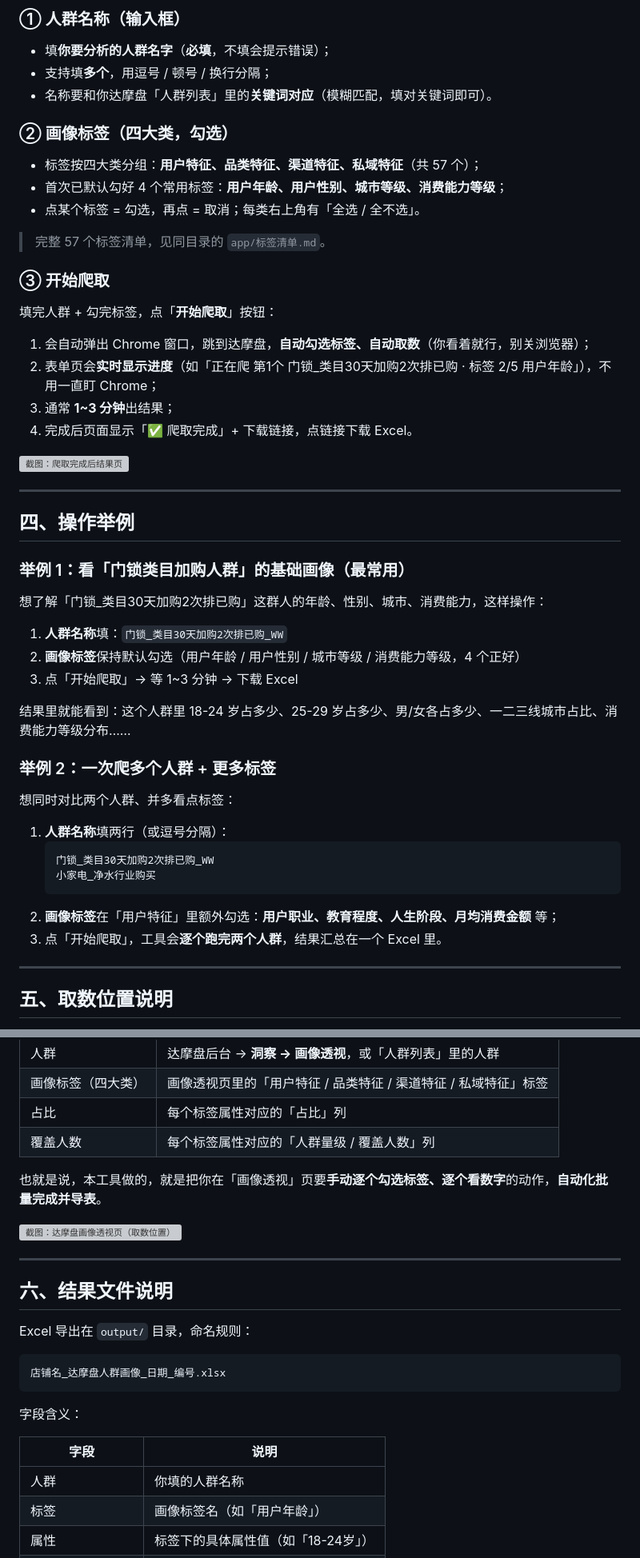
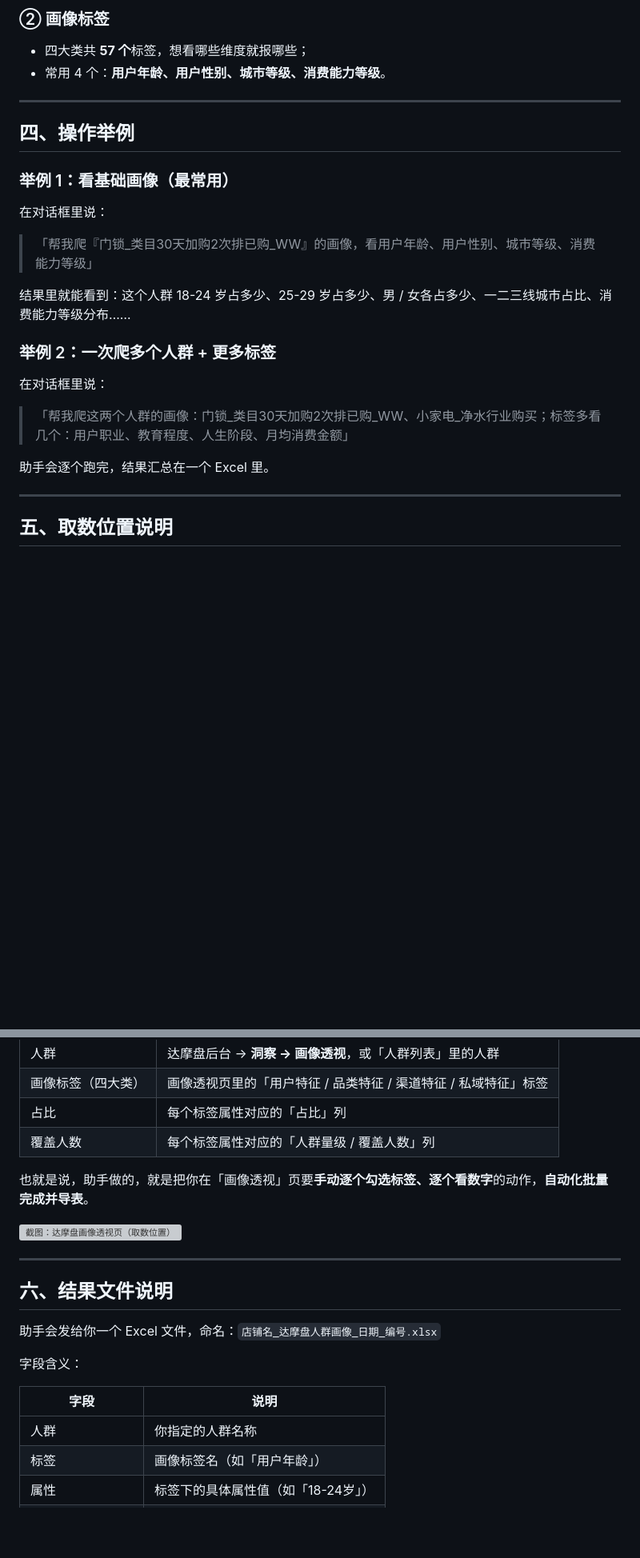
Before and after one commit to iceliwell-yang/skills-market, a Markdown page: docs/dmp.md, 2 parts joined by grey strips. Shown at 80% size. GitHub-like rendering; blank space fills up the shorter version; grey boxes are pictures that could not be loaded.

````diff
--- a/docs/dmp.md
+++ b/docs/dmp.md
@@ -62,54 +41,28 @@
 
-### ① 人群名称（输入框）
+### ② 画像标签
 
-- 填**你要分析的人群名字**（**必填**，不填会提示错误）；
-- 支持填**多个**，用逗号 / 顿号 / 换行分隔；
-- 名称要和你达摩盘「人群列表」里的**关键词对应**（模糊匹配，填对关键词即可）。
-
-### ② 画像标签（四大类，勾选）
-
-- 标签按四大类分组：**用户特征、品类特征、渠道特征、私域特征**（共 57 个）；
-- 首次已默认勾好 4 个常用标签：**用户年龄、用户性别、城市等级、消费能力等级**；
-- 点某个标签 = 勾选，再点 = 取消；每类右上角有「全选 / 全不选」。
-
-> 完整 57 个标签清单，见同目录的 `app/标签清单.md`。
-
-### ③ 开始爬取
-
-填完人群 + 勾完标签，点「**开始爬取**」按钮：
-
-1. 会自动弹出 Chrome 窗口，跳到达摩盘，**自动勾选标签、自动取数**（你看着就行，别关浏览器）；
-2. 表单页会**实时显示进度**（如「正在爬 第1个 门锁_类目30天加购2次排已购 · 标签 2/5 用户年龄」），不用一直盯 Chrome；
-3. 通常 **1~3 分钟**出结果；
-4. 完成后页面显示「✅ 爬取完成」+ 下载链接，点链接下载 Excel。
-
-![截图：爬取完成后结果页](images/04-结果页.webp)
+- 四大类共 **57 个**标签，想看哪些维度就报哪些；
+- 常用 4 个：**用户年龄、用户性别、城市等级、消费能力等级**。
 
 ---
 
 ## 四、操作举例
 
-### 举例 1：看「门锁类目加购人群」的基础画像（最常用）
+### 举例 1：看基础画像（最常用）
 
-想了解「门锁_类目30天加购2次排已购」这群人的年龄、性别、城市、消费能力，这样操作：
+在对话框里说：
 
-1. **人群名称**填：`门锁_类目30天加购2次排已购_WW`
-2. **画像标签**保持默认勾选（用户年龄 / 用户性别 / 城市等级 / 消费能力等级，4 个正好）
-3. 点「开始爬取」→ 等 1~3 分钟 → 下载 Excel
+> 「帮我爬『门锁_类目30天加购2次排已购_WW』的画像，看用户年龄、用户性别、城市等级、消费能力等级」
 
-结果里就能看到：这个人群里 18-24 岁占多少、25-29 岁占多少、男/女各占多少、一二三线城市占比、消费能力等级分布……
+结果里就能看到：这个人群 18-24 岁占多少、25-29 岁占多少、男 / 女各占多少、一二三线城市占比、消费能力等级分布……
 
 ### 举例 2：一次爬多个人群 + 更多标签
 
-想同时对比两个人群、并多看点标签：
+在对话框里说：
 
-1. **人群名称**填两行（或逗号分隔）：
-   ```
-   门锁_类目30天加购2次排已购_WW
-   小家电_净水行业购买
-   ```
-2. **画像标签**在「用户特征」里额外勾选：**用户职业、教育程度、人生阶段、月均消费金额** 等；
-3. 点「开始爬取」，工具会**逐个跑完两个人群**，结果汇总在一个 Excel 里。
+> 「帮我爬这两个人群的画像：门锁_类目30天加购2次排已购_WW、小家电_净水行业购买；标签多看几个：用户职业、教育程度、人生阶段、月均消费金额」
+
+助手会逐个跑完，结果汇总在一个 Excel 里。
 
 ---
 
@@ -124,7 +77,7 @@
 | 占比 | 每个标签属性对应的「占比」列 |
 | 覆盖人数 | 每个标签属性对应的「人群量级 / 覆盖人数」列 |
 
-也就是说，本工具做的，就是把你在「画像透视」页要**手动逐个勾选标签、逐个看数字**的动作，**自动化批量完成并导表**。
+也就是说，助手做的，就是把你在「画像透视」页要**手动逐个勾选标签、逐个看数字**的动作，**自动化批量完成并导表**。
 
 ![截图：达摩盘画像透视页（取数位置）](images/05-达摩盘取数位置.webp)
 
@@ -132,17 +85,13 @@
 
 ## 六、结果文件说明
 
-Excel 导出在 `output/` 目录，命名规则：
-
-```
-店铺名_达摩盘人群画像_日期_编号.xlsx
-```
+助手会发给你一个 Excel 文件，命名：`店铺名_达摩盘人群画像_日期_编号.xlsx`
 
 字段含义：
 
 | 字段 | 说明 |
 |---|---|
-| 人群 | 你填的人群名称 |
+| 人群 | 你指定的人群名称 |
 | 标签 | 画像标签名（如「用户年龄」） |
 | 属性 | 标签下的具体属性值（如「18-24岁」） |
 | 占比 | 该属性在人群中的占比 |
````
Also changed, not shown: other parts of docs/dmp.md (+21 -49 lines).
